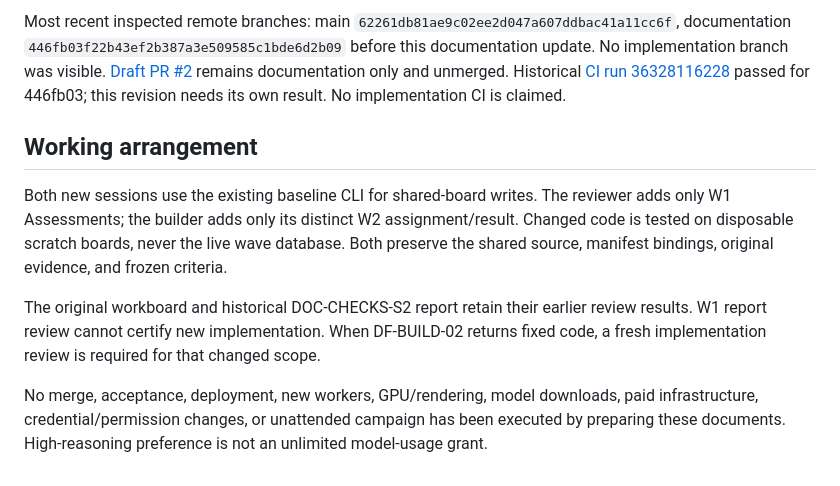
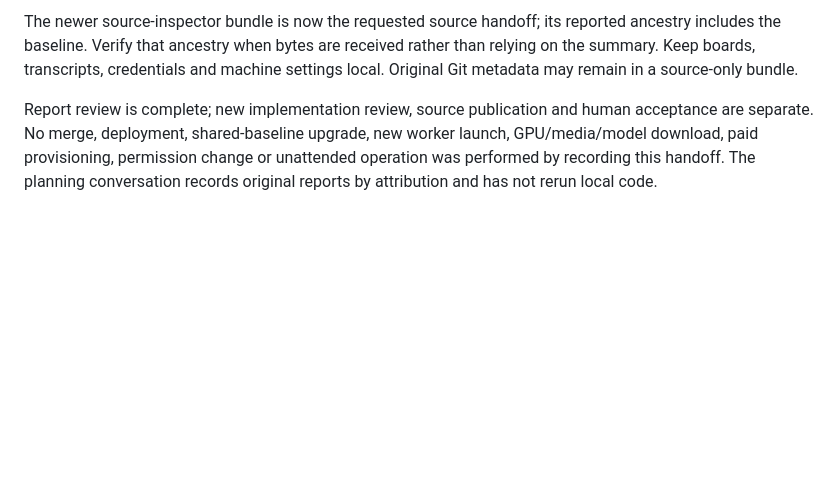
Before and after one commit to Drew-Goddyn/dream-foundry, a Markdown page: docs/status.md, the part around one of its changes. GitHub-like rendering; blank space fills up the shorter version.

```diff
--- a/docs/status.md
+++ b/docs/status.md
@@ -47,10 +51,4 @@ The bundle is reportedly in the local wave's `exports/candidate.bundle`; it has
 
-Most recent inspected remote branches: main `62261db81ae9c02ee2d047a607ddbac41a11cc6f`, documentation `446fb03f22b43ef2b387a3e509585c1bde6d2b09` before this documentation update. No implementation branch was visible. [Draft PR #2](https://github.com/Drew-Goddyn/dream-foundry/pull/2) remains documentation only and unmerged. Historical [CI run 36328116228](https://github.com/Drew-Goddyn/dream-foundry/actions/runs/36328116228) passed for 446fb03; this revision needs its own result. No implementation CI is claimed.
+The newer source-inspector bundle is now the requested source handoff; its reported ancestry includes the baseline. Verify that ancestry when bytes are received rather than relying on the summary. Keep boards, transcripts, credentials and machine settings local. Original Git metadata may remain in a source-only bundle.
 
-## Working arrangement
-
-Both new sessions use the existing baseline CLI for shared-board writes. The reviewer adds only W1 Assessments; the builder adds only its distinct W2 assignment/result. Changed code is tested on disposable scratch boards, never the live wave database. Both preserve the shared source, manifest bindings, original evidence, and frozen criteria.
-
-The original workboard and historical DOC-CHECKS-S2 report retain their earlier review results. W1 report review cannot certify new implementation. When DF-BUILD-02 returns fixed code, a fresh implementation review is required for that changed scope.
-
-No merge, acceptance, deployment, new workers, GPU/rendering, model downloads, paid infrastructure, credential/permission changes, or unattended campaign has been executed by preparing these documents. High-reasoning preference is not an unlimited model-usage grant.
+Report review is complete; new implementation review, source publication and human acceptance are separate. No merge, deployment, shared-baseline upgrade, new worker launch, GPU/media/model download, paid provisioning, permission change or unattended operation was performed by recording this handoff. The planning conversation records original reports by attribution and has not rerun local code.
```
Also changed, not shown: other parts of docs/status.md (+30 -26 lines), docs/agents/source-inspector-review.md (added, +38 -0 lines).
